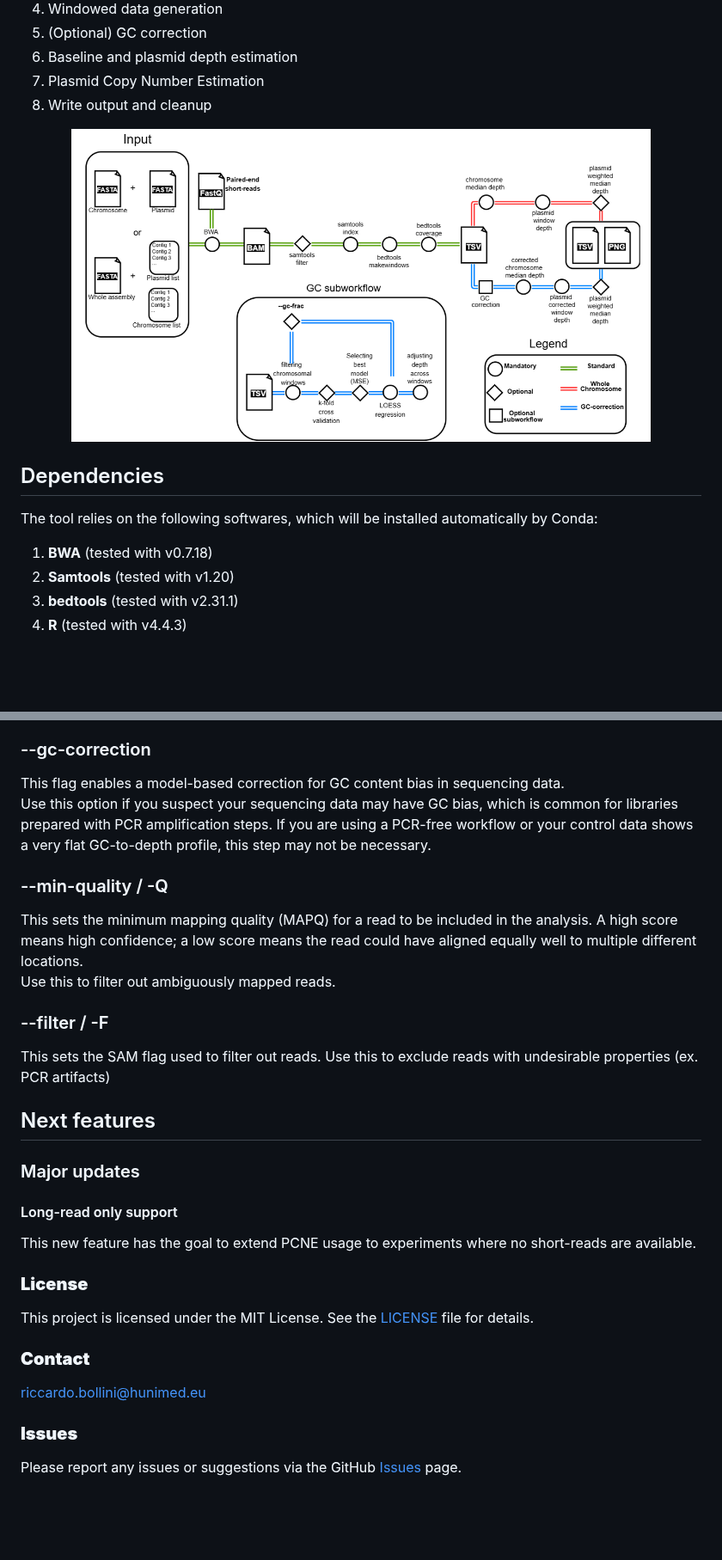
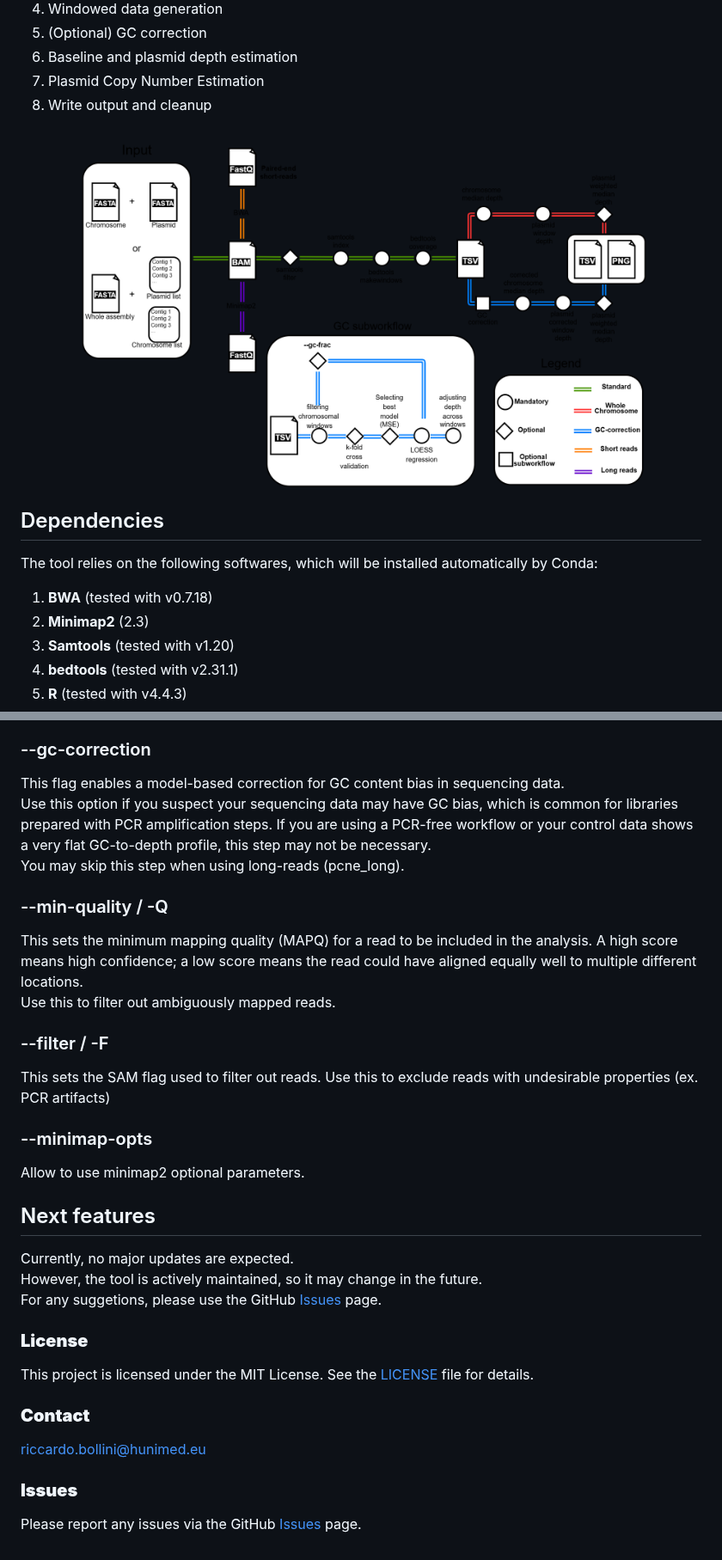
Before and after one commit to riccabolla/PCNE, a Markdown page: README.md, 2 parts joined by grey strips. Shown at 86% size. GitHub-like rendering; pictures changed too: figure/PCNE_3.0.0.png (added), figure/Workflow_v2.0.0.png (deleted); blank space fills up the shorter version.

Commit message:
modified readme for v3

```diff
--- a/README.md
+++ b/README.md
@@ -23,11 +23,12 @@ You can esily get them using tools like [Platon](https://github.com/oschwengers/
 8) Write output and cleanup
 
 <p align="center">
-  <img title="PCNE pipeline" src="figure/Workflow_v2.0.0.png" width=85%>
+  <img title="PCNE pipeline" src="figure/PCNE_3.0.0.png" width=85%>
 
 ## Dependencies
 The tool relies on the following softwares, which will be installed automatically by Conda:<br>
 1) **BWA** (tested with v0.7.18)<br>
+2) **Minimap2** (2.3) <br>
 2) **Samtools** (tested with v1.20)<br>
 4) **bedtools** (tested with v2.31.1)
 5) **R** (tested with v4.4.3)<br>
@@ -162,17 +169,20 @@ This will create two files:
 Optional parameters are designed to enhance overall accuracy, especially under challenging or non-ideal conditions. Each parameter is tunable, allowing the user to find the best combination to fit their data.
 ### --gc-correction
 This flag enables a model-based correction for GC content bias in sequencing data. <br>
-Use this option if you suspect your sequencing data may have GC bias, which is common for libraries prepared with PCR amplification steps. If you are using a PCR-free workflow or your control data shows a very flat GC-to-depth profile, this step may not be necessary.
+Use this option if you suspect your sequencing data may have GC bias, which is common for libraries prepared with PCR amplification steps. If you are using a PCR-free workflow or your control data shows a very flat GC-to-depth profile, this step may not be necessary. <br>
+You may skip this step when using long-reads (pcne_long).
 ### --min-quality / -Q
 This sets the minimum mapping quality (MAPQ) for a read to be included in the analysis. A high score means high confidence; a low score means the read could have aligned equally well to multiple different locations. <br>
 Use this to filter out ambiguously mapped reads.
 ### --filter / -F
 This sets the SAM flag used to filter out reads. Use this to exclude reads with undesirable properties (ex. PCR artifacts)
+### --minimap-opts
+Allow to use minimap2 optional parameters.
 
 ## <a name="Next-features"></a>Next features
-### Major updates
-#### Long-read only support
-This new feature has the goal to extend PCNE usage to experiments where no short-reads are available.
+Currently, no major updates are expected. <br>
+However, the tool is actively maintained, so it may change in the future. <br>
+For any suggetions, please use the GitHub [Issues](https://github.com/riccabolla/PCNE/issues) page.
 
 ### **License**<br>
 This project is licensed under the MIT License. See the [LICENSE](https://github.com/riccabolla/PCNE/blob/main/LICENSE) file for details.<br>
@@ -181,4 +191,4 @@ This project is licensed under the MIT License. See the [LICENSE](https://github
 riccardo.bollini@hunimed.eu <br>
 
 ### **Issues**<br>
-Please report any issues or suggestions via the GitHub [Issues](https://github.com/riccabolla/PCNE/issues) page.<br>
+Please report any issues via the GitHub [Issues](https://github.com/riccabolla/PCNE/issues) page.<br>
```
Also changed, not shown: other parts of README.md (+19 -13 lines).
